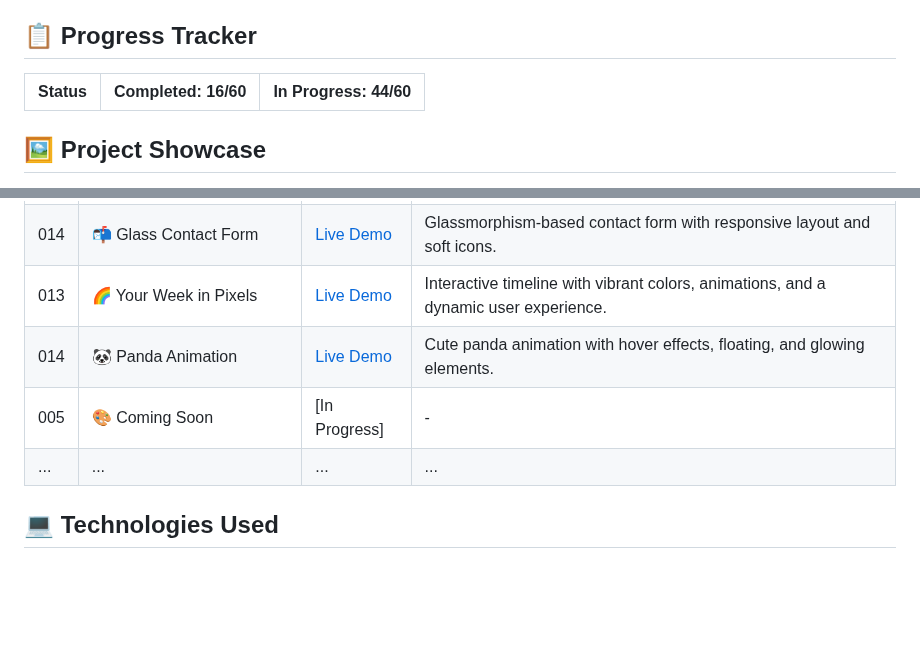
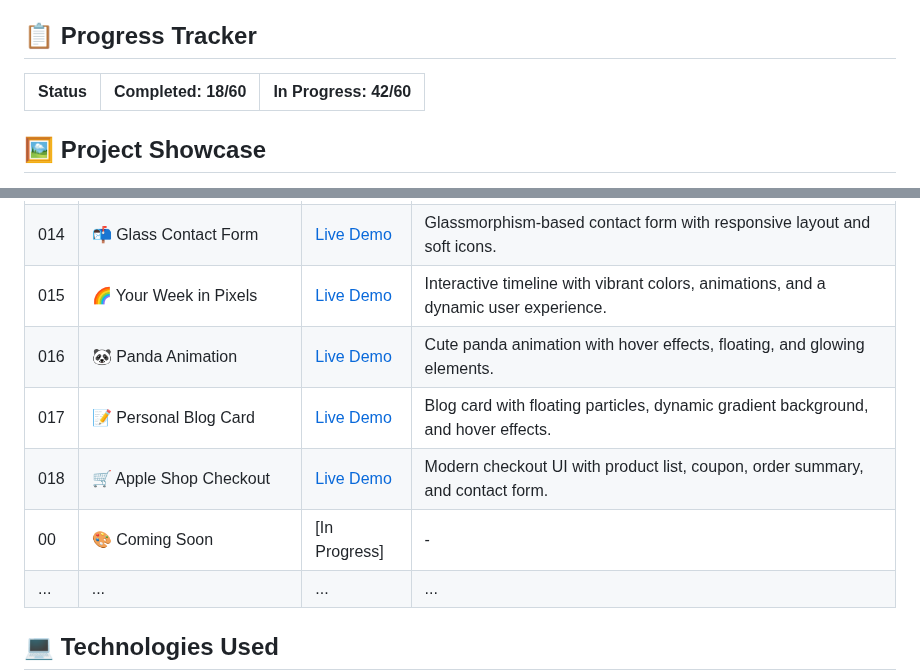
Before and after one commit to MohitXCode/30Days60Projects-HTML-CSS, a Markdown page: README.md, 2 parts joined by grey strips. Rendered like a GitHub page; blank space fills up the shorter version.

```diff
--- a/README.md
+++ b/README.md
@@ -32,7 +32,7 @@ Each project is designed to be:
 
 ## 📋 Progress Tracker
 
-| Status | Completed: 16/60 | In Progress: 44/60 |
+| Status | Completed: 18/60 | In Progress: 42/60 |
 |--------|-----------------|-------------------|
 
 ## 🖼️ Project Showcase
@@ -55,9 +55,11 @@ Explore each project individually and view live demos to see them in action:
 | 012 | ♈ CSS Zodiac Wheel  | [Live Demo](-----)   | Pure CSS zodiac wheel with hover rotation and minimalist constellation theme. |
 | 013 | 🌦️ Aesthetic Weather Widget | [Live Demo](------) | Dreamy gradients, animated clouds, glassmorphism & day/night toggle. |
 | 014 | 📬 Glass Contact Form | [Live Demo](------)   | Glassmorphism-based contact form with responsive layout and soft icons. |
-| 013 | 🌈 Your Week in Pixels | [Live Demo](------) |  Interactive timeline with vibrant colors, animations, and a dynamic user experience. |
-| 014 | 🐼 Panda Animation | [Live Demo](------)   | Cute panda animation with hover effects, floating, and glowing elements. |
-| 005 | 🎨 Coming Soon | [In Progress] | - |
+| 015 | 🌈 Your Week in Pixels | [Live Demo](------) |  Interactive timeline with vibrant colors, animations, and a dynamic user experience. |
+| 016 | 🐼 Panda Animation | [Live Demo](------)   | Cute panda animation with hover effects, floating, and glowing elements. |
+| 017 | 📝 Personal Blog Card | [Live Demo](------) | Blog card with floating particles, dynamic gradient background, and hover effects. |
+| 018 | 🛒 Apple Shop Checkout | [Live Demo](------)   | Modern checkout UI with product list, coupon, order summary, and contact form. |
+| 00 | 🎨 Coming Soon | [In Progress] | - |
 | ... | ... | ... | ... |
 
 ## 💻 Technologies Used
```
